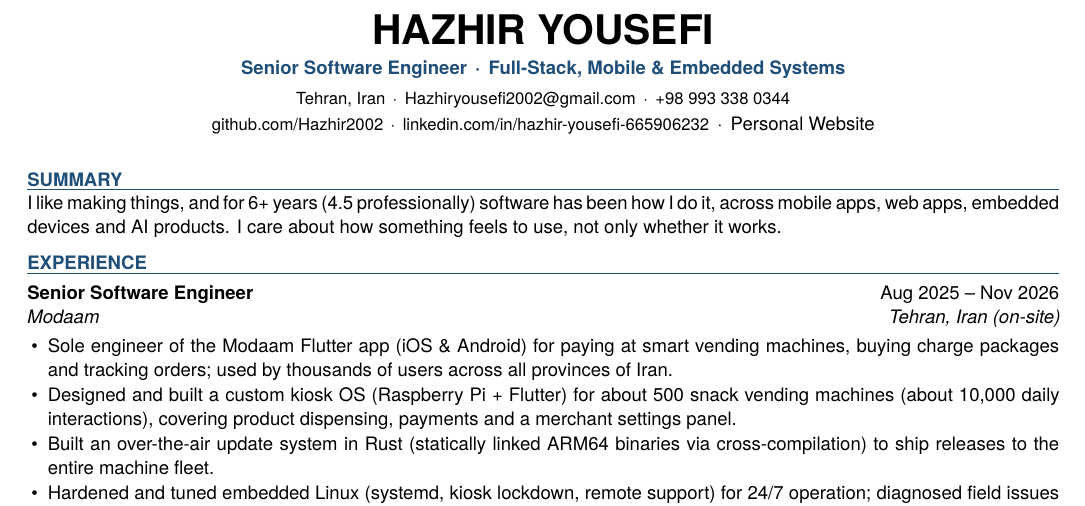
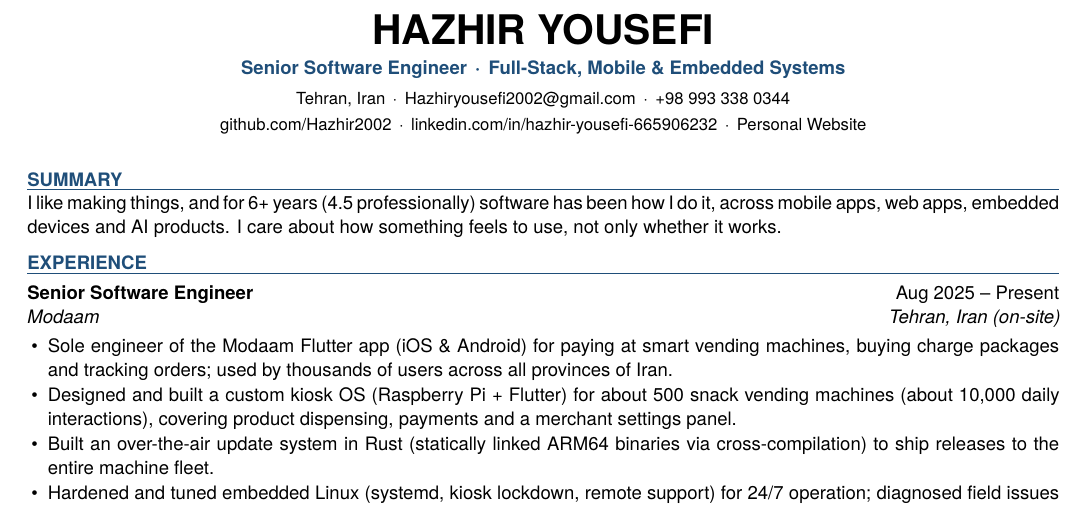
Before and after one commit to Hazhir2002/resume, a LaTeX CV (resume-en.tex): part of the page, cut so that both start at the same text. Compiled offline with XeLaTeX; a missing font is replaced by an installed copy or a similar font.

Commit message:
small fixes

```diff
--- a/resume-en.tex
+++ b/resume-en.tex
@@ -39,8 +39,8 @@
   \href{mailto:Hazhiryousefi2002@gmail.com}{Hazhiryousefi2002@gmail.com} \,·\,
   +98 993 338 0344}\\[1pt]
   {\small \href{https://github.com/Hazhir2002}{github.com/Hazhir2002} \,·\,
-  \href{https://linkedin.com/in/hazhir-yousefi-665906232}{linkedin.com/in/hazhir-yousefi-665906232}} \,·\,
-  \href{https://h4zhir.com}{Personal Website}
+  \href{https://linkedin.com/in/hazhir-yousefi-665906232}{linkedin.com/in/hazhir-yousefi-665906232} \,·\,
+  \href{https://h4zhir.com}{Personal Website}}
 \end{center}
 
 \section{Summary}
@@ -49,7 +49,7 @@ web apps, embedded devices and AI products. I care about how something feels to
 
 \section{Experience}
 
-\entry{Senior Software Engineer}{Modaam}{Aug 2025 -- Nov 2026}{Tehran, Iran (on-site)}
+\entry{Senior Software Engineer}{Modaam}{Aug 2025 -- Present}{Tehran, Iran (on-site)}
 \begin{itemize}
   \item Sole engineer of the Modaam Flutter app (iOS \& Android) for paying at smart vending machines, buying
         charge packages and tracking orders; used by thousands of users across all provinces of Iran.
```
